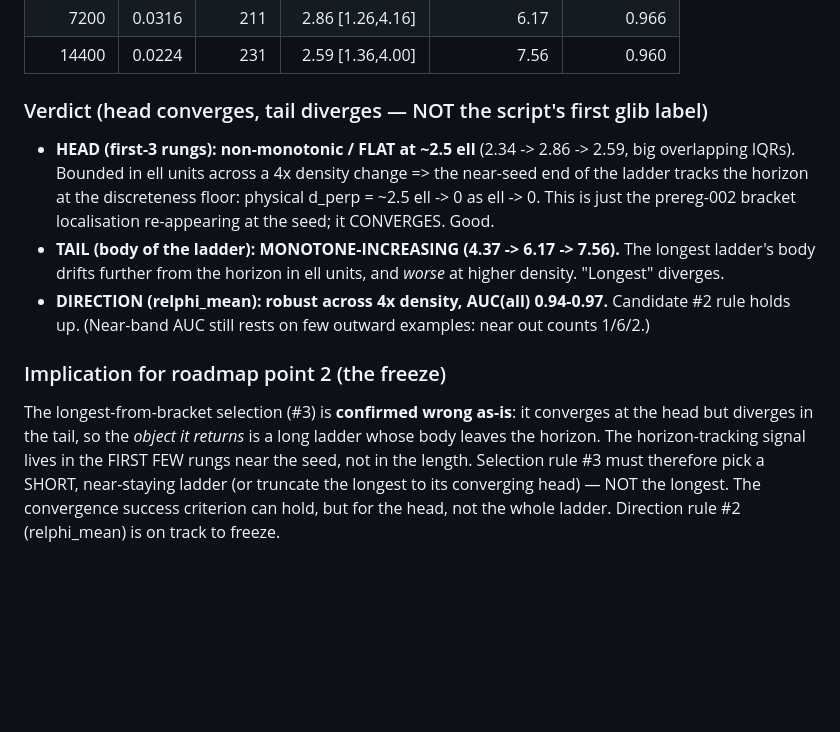
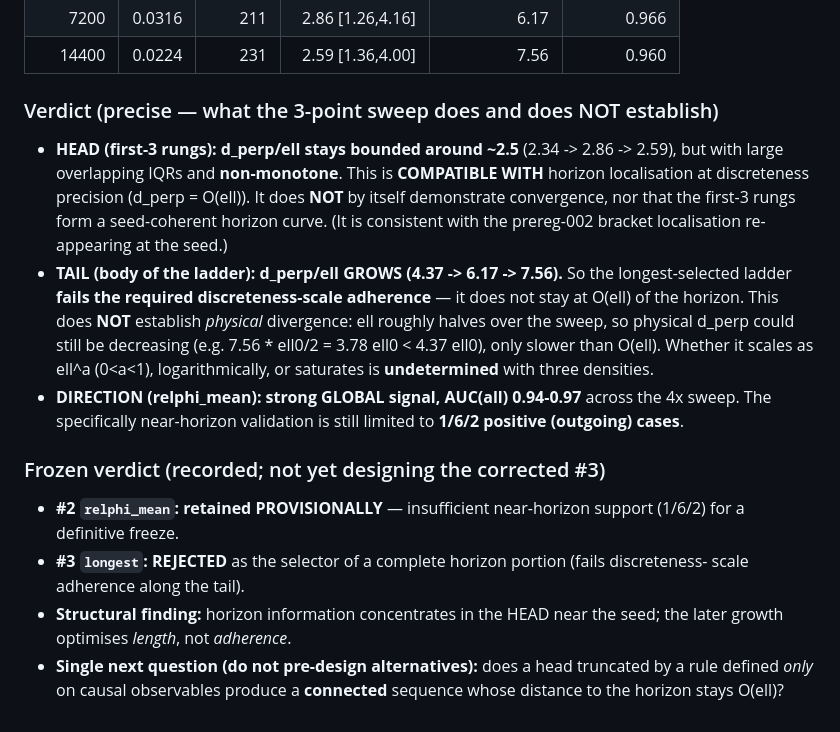
Before and after one commit to nacho09021973/nachocausal, a Markdown page: dev/PR003_NEAR_HORIZON_NOTES.md, the part around the change. Drawn GitHub-style; blank space fills up the shorter version.

```diff
--- a/dev/PR003_NEAR_HORIZON_NOTES.md
+++ b/dev/PR003_NEAR_HORIZON_NOTES.md
@@ -58,24 +58,30 @@ rungs, near the bracket seed) vs tail (rungs 3..).
 |     7200  | 0.0316 |     211 | 2.86 [1.26,4.16]  |            6.17  |        0.966  |
 |    14400  | 0.0224 |     231 | 2.59 [1.36,4.00]  |            7.56  |        0.960  |
 
-### Verdict (head converges, tail diverges — NOT the script's first glib label)
+### Verdict (precise — what the 3-point sweep does and does NOT establish)
 
-- **HEAD (first-3 rungs): non-monotonic / FLAT at ~2.5 ell** (2.34 -> 2.86 -> 2.59, big
-  overlapping IQRs). Bounded in ell units across a 4x density change => the near-seed end of
-  the ladder tracks the horizon at the discreteness floor: physical d_perp = ~2.5 ell -> 0 as
-  ell -> 0. This is just the prereg-002 bracket localisation re-appearing at the seed; it
-  CONVERGES. Good.
-- **TAIL (body of the ladder): MONOTONE-INCREASING (4.37 -> 6.17 -> 7.56).** The longest
-  ladder's body drifts further from the horizon in ell units, and *worse* at higher density.
-  "Longest" diverges.
-- **DIRECTION (relphi_mean): robust across 4x density, AUC(all) 0.94-0.97.** Candidate #2 rule
-  holds up. (Near-band AUC still rests on few outward examples: near out counts 1/6/2.)
+- **HEAD (first-3 rungs): d_perp/ell stays bounded around ~2.5** (2.34 -> 2.86 -> 2.59), but with
+  large overlapping IQRs and **non-monotone**. This is **COMPATIBLE WITH** horizon localisation at
+  discreteness precision (d_perp = O(ell)). It does **NOT** by itself demonstrate convergence, nor
+  that the first-3 rungs form a seed-coherent horizon curve. (It is consistent with the prereg-002
+  bracket localisation re-appearing at the seed.)
+- **TAIL (body of the ladder): d_perp/ell GROWS (4.37 -> 6.17 -> 7.56).** So the longest-selected
+  ladder **fails the required discreteness-scale adherence** — it does not stay at O(ell) of the
+  horizon. This does **NOT** establish *physical* divergence: ell roughly halves over the sweep, so
+  physical d_perp could still be decreasing (e.g. 7.56 * ell0/2 = 3.78 ell0 < 4.37 ell0), only
+  slower than O(ell). Whether it scales as ell^a (0<a<1), logarithmically, or saturates is
+  **undetermined** with three densities.
+- **DIRECTION (relphi_mean): strong GLOBAL signal, AUC(all) 0.94-0.97** across the 4x sweep. The
+  specifically near-horizon validation is still limited to **1/6/2 positive (outgoing) cases**.
 
-### Implication for roadmap point 2 (the freeze)
+### Frozen verdict (recorded; not yet designing the corrected #3)
 
-The longest-from-bracket selection (#3) is **confirmed wrong as-is**: it converges at the head
-but diverges in the tail, so the *object it returns* is a long ladder whose body leaves the
-horizon. The horizon-tracking signal lives in the FIRST FEW rungs near the seed, not in the
-length. Selection rule #3 must therefore pick a SHORT, near-staying ladder (or truncate the
-longest to its converging head) — NOT the longest. The convergence success criterion can hold,
-but for the head, not the whole ladder. Direction rule #2 (relphi_mean) is on track to freeze.
+- **#2 `relphi_mean`: retained PROVISIONALLY** — insufficient near-horizon support (1/6/2) for a
+  definitive freeze.
+- **#3 `longest`: REJECTED** as the selector of a complete horizon portion (fails discreteness-
+  scale adherence along the tail).
+- **Structural finding:** horizon information concentrates in the HEAD near the seed; the later
+  growth optimises *length*, not *adherence*.
+- **Single next question (do not pre-design alternatives):** does a head truncated by a rule
+  defined *only* on causal observables produce a **connected** sequence whose distance to the
+  horizon stays O(ell)?
```
Also changed, not shown: README.md (+24 -21 lines), docs/hoja_de_ruta_23_jun_2026.md (+23 -15 lines).
